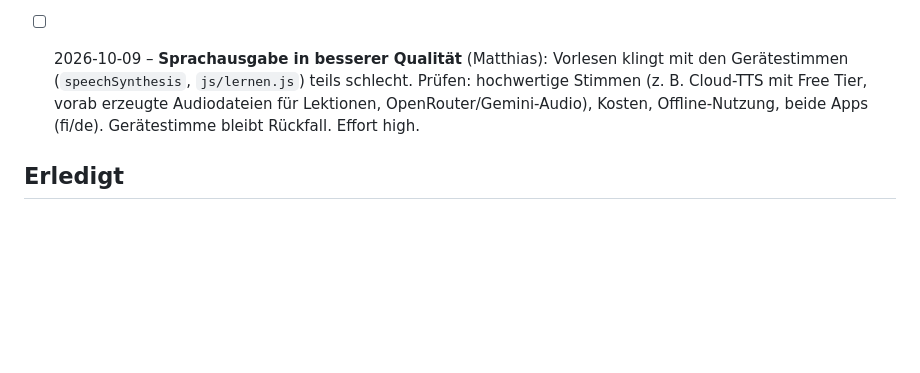
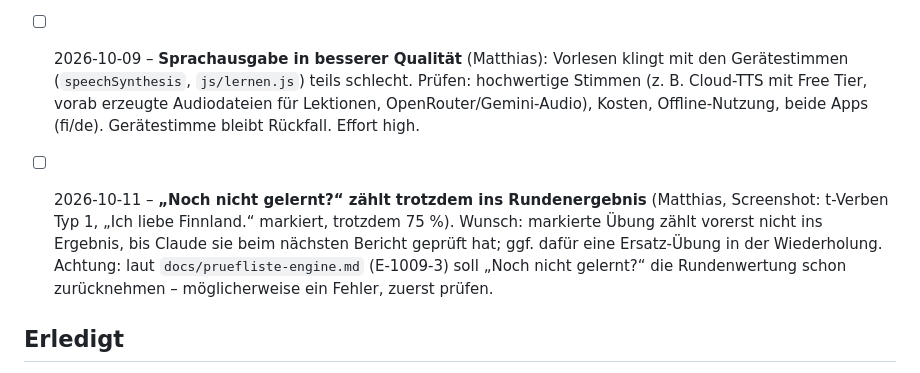
Before and after one commit to klinsermatthias-cmd/opi-suomea, a Markdown page: docs/ideen.md, the part around the change. Rendered like a GitHub page; blank space fills up the shorter version.

Commit message:
Idee: „Noch nicht gelernt?“ aus dem Rundenergebnis nehmen (Sparflamme, nur gesammelt)
Co-Authored-By: Claude Opus 5.5 <noreply@anthropic.com>
Claude-Session: https://claude.ai/code/session_01AfQVTQtztrJp6zPsrB6cv4

```diff
--- a/docs/ideen.md
+++ b/docs/ideen.md
@@ -14,6 +14,7 @@ Format: `- [ ] Datum – Idee (kurz) · Notiz`
 
 - [ ] 2026-10-08 – **Dialoge gegenlesen lassen** (Matthias, E-1008-65/-66): Link „🗣️ Gegenlesen lassen“ an Dialogen und Lesetexten öffnet das Teilen-Menü (Text an die Freundin), Üben geht ohne Warten weiter. Ihre Antwort später im Feld „So sagt sie es“ eintragen; Liste „Zum Gegenlesen geschickt“ unter Edistys, offene fallen nach 30 Tagen weg; synchronisiert; Bericht-Abschnitt „MUTTERSPRACHLICHE RÜCKMELDUNGEN“; gilt für beide Apps. E-1008-66: Inhalts-Chat stellt alle Dialoge als Seite zum Gegenlesen zusammen. Inhaltlicher Teil („Dialoge natürlicher machen“, F-1008-15): `docs/chats/inhalte.md`, „Ideen für später“.
 - [ ] 2026-10-09 – **Sprachausgabe in besserer Qualität** (Matthias): Vorlesen klingt mit den Gerätestimmen (`speechSynthesis`, `js/lernen.js`) teils schlecht. Prüfen: hochwertige Stimmen (z. B. Cloud-TTS mit Free Tier, vorab erzeugte Audiodateien für Lektionen, OpenRouter/Gemini-Audio), Kosten, Offline-Nutzung, beide Apps (fi/de). Gerätestimme bleibt Rückfall. Effort high.
+- [ ] 2026-10-11 – **„Noch nicht gelernt?“ zählt trotzdem ins Rundenergebnis** (Matthias, Screenshot: t-Verben Typ 1, „Ich liebe Finnland.“ markiert, trotzdem 75 %). Wunsch: markierte Übung zählt vorerst nicht ins Ergebnis, bis Claude sie beim nächsten Bericht geprüft hat; ggf. dafür eine Ersatz-Übung in der Wiederholung. Achtung: laut `docs/pruefliste-engine.md` (E-1009-3) soll „Noch nicht gelernt?“ die Rundenwertung schon zurücknehmen – möglicherweise ein Fehler, zuerst prüfen.
 
 ## Erledigt
 - [x] 2026-10-09 – E-1008-64 „Noch nicht gelernt?“ mit E-1009-3: Meldung im Bericht, Fehler zählen nicht im Fehler-Training und nicht als Schwäche
```
